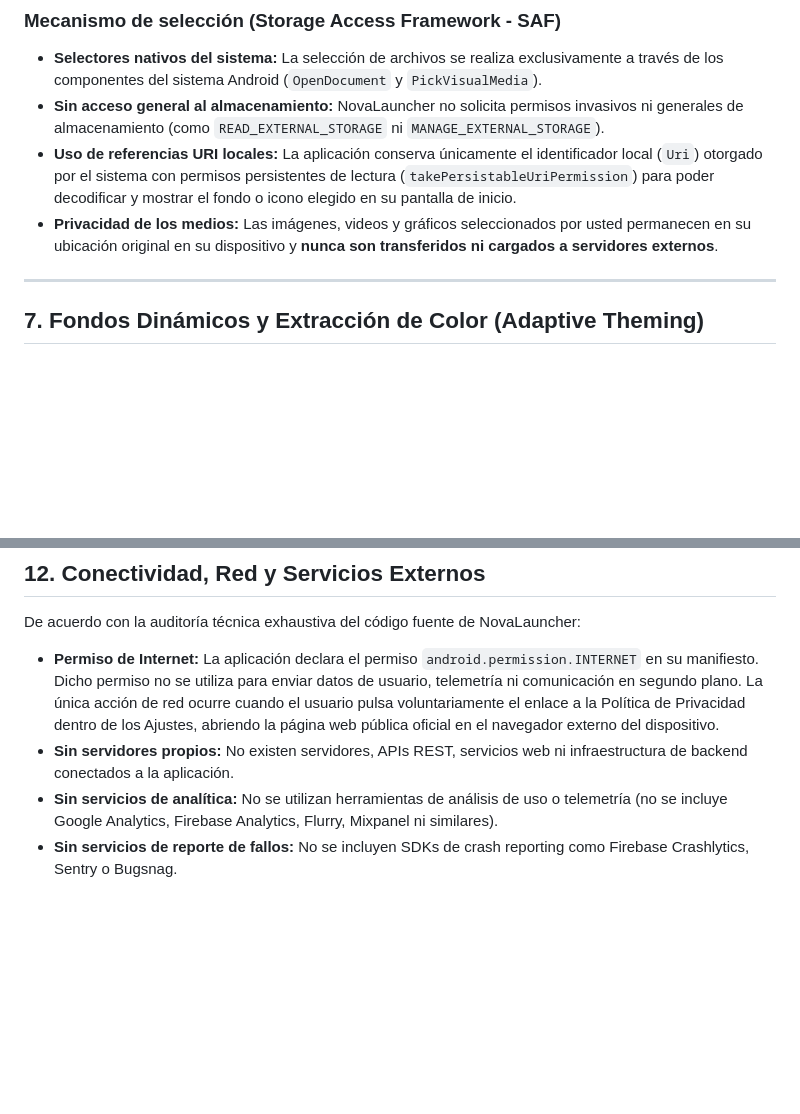
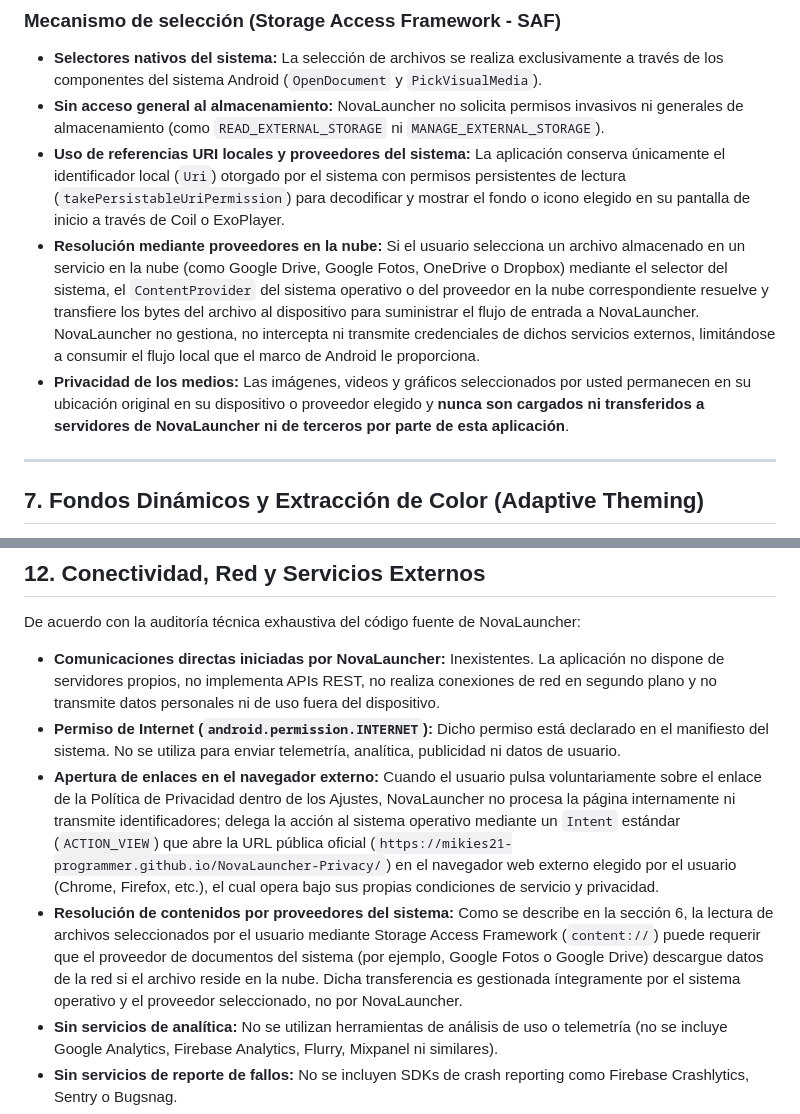
Before and after one commit to Mikies21-Programmer/NovaLauncher, a Markdown page: docs/PRIVACY_POLICY.md, 2 parts joined by grey strips. Rendered like a GitHub page; blank space fills up the shorter version.

Commit message:
docs: precisar resolución SAF en la nube y distinción de tráfico de red

```diff
--- a/docs/PRIVACY_POLICY.md
+++ b/docs/PRIVACY_POLICY.md
@@ -81,8 +81,9 @@ NovaLauncher permite personalizar el aspecto visual de las pantallas (fondos de
 ### Mecanismo de selección (Storage Access Framework - SAF)
 - **Selectores nativos del sistema:** La selección de archivos se realiza exclusivamente a través de los componentes del sistema Android (`OpenDocument` y `PickVisualMedia`).
 - **Sin acceso general al almacenamiento:** NovaLauncher no solicita permisos invasivos ni generales de almacenamiento (como `READ_EXTERNAL_STORAGE` ni `MANAGE_EXTERNAL_STORAGE`).
-- **Uso de referencias URI locales:** La aplicación conserva únicamente el identificador local (`Uri`) otorgado por el sistema con permisos persistentes de lectura (`takePersistableUriPermission`) para poder decodificar y mostrar el fondo o icono elegido en su pantalla de inicio.
-- **Privacidad de los medios:** Las imágenes, videos y gráficos seleccionados por usted permanecen en su ubicación original en su dispositivo y **nunca son transferidos ni cargados a servidores externos**.
+- **Uso de referencias URI locales y proveedores del sistema:** La aplicación conserva únicamente el identificador local (`Uri`) otorgado por el sistema con permisos persistentes de lectura (`takePersistableUriPermission`) para decodificar y mostrar el fondo o icono elegido en su pantalla de inicio a través de Coil o ExoPlayer.
+- **Resolución mediante proveedores en la nube:** Si el usuario selecciona un archivo almacenado en un servicio en la nube (como Google Drive, Google Fotos, OneDrive o Dropbox) mediante el selector del sistema, el `ContentProvider` del sistema operativo o del proveedor en la nube correspondiente resuelve y transfiere los bytes del archivo al dispositivo para suministrar el flujo de entrada a NovaLauncher. NovaLauncher no gestiona, no intercepta ni transmite credenciales de dichos servicios externos, limitándose a consumir el flujo local que el marco de Android le proporciona.
+- **Privacidad de los medios:** Las imágenes, videos y gráficos seleccionados por usted permanecen en su ubicación original en su dispositivo o proveedor elegido y **nunca son cargados ni transferidos a servidores de NovaLauncher ni de terceros por parte de esta aplicación**.
 
 ---
 
@@ -134,8 +135,10 @@ NovaLauncher incluye la funcionalidad opcional de Apps ocultas para permitir org
 ## 12. Conectividad, Red y Servicios Externos
 
 De acuerdo con la auditoría técnica exhaustiva del código fuente de NovaLauncher:
-- **Permiso de Internet:** La aplicación declara el permiso `android.permission.INTERNET` en su manifiesto. Dicho permiso no se utiliza para enviar datos de usuario, telemetría ni comunicación en segundo plano. La única acción de red ocurre cuando el usuario pulsa voluntariamente el enlace a la Política de Privacidad dentro de los Ajustes, abriendo la página web pública oficial en el navegador externo del dispositivo.
-- **Sin servidores propios:** No existen servidores, APIs REST, servicios web ni infraestructura de backend conectados a la aplicación.
+- **Comunicaciones directas iniciadas por NovaLauncher:** Inexistentes. La aplicación no dispone de servidores propios, no implementa APIs REST, no realiza conexiones de red en segundo plano y no transmite datos personales ni de uso fuera del dispositivo.
+- **Permiso de Internet (`android.permission.INTERNET`):** Dicho permiso está declarado en el manifiesto del sistema. No se utiliza para enviar telemetría, analítica, publicidad ni datos de usuario.
+- **Apertura de enlaces en el navegador externo:** Cuando el usuario pulsa voluntariamente sobre el enlace de la Política de Privacidad dentro de los Ajustes, NovaLauncher no procesa la página internamente ni transmite identificadores; delega la acción al sistema operativo mediante un `Intent` estándar (`ACTION_VIEW`) que abre la URL pública oficial (`https://mikies21-programmer.github.io/NovaLauncher-Privacy/`) en el navegador web externo elegido por el usuario (Chrome, Firefox, etc.), el cual opera bajo sus propias condiciones de servicio y privacidad.
+- **Resolución de contenidos por proveedores del sistema:** Como se describe en la sección 6, la lectura de archivos seleccionados por el usuario mediante Storage Access Framework (`content://`) puede requerir que el proveedor de documentos del sistema (por ejemplo, Google Fotos o Google Drive) descargue datos de la red si el archivo reside en la nube. Dicha transferencia es gestionada íntegramente por el sistema operativo y el proveedor seleccionado, no por NovaLauncher.
 - **Sin servicios de analítica:** No se utilizan herramientas de análisis de uso o telemetría (no se incluye Google Analytics, Firebase Analytics, Flurry, Mixpanel ni similares).
 - **Sin servicios de reporte de fallos:** No se incluyen SDKs de crash reporting como Firebase Crashlytics, Sentry o Bugsnag.
 - **Sin publicidad ni monetización:** La aplicación no incluye bibliotecas de anuncios (AdMob, Unity Ads, etc.) ni pasarelas de pago (Google Play Billing).
```
